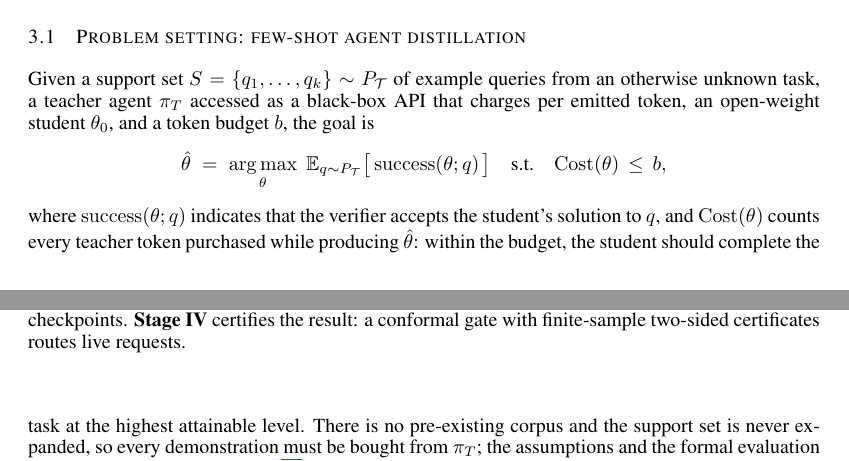
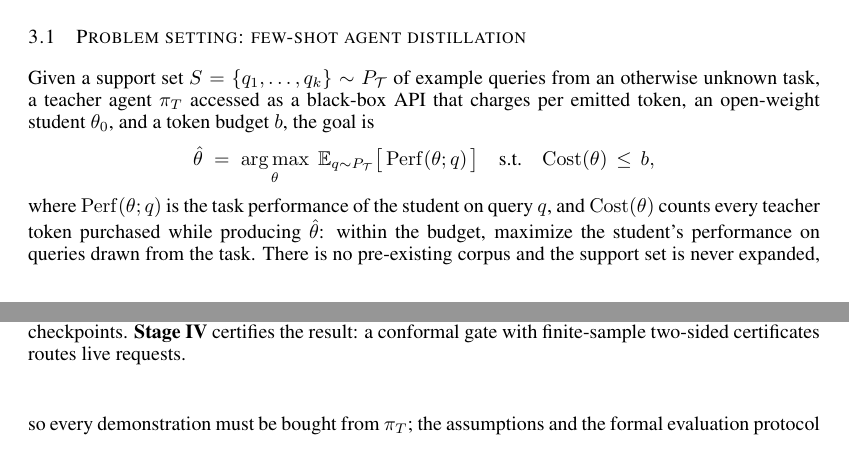
Before and after one commit to XueqiC/tc_code, a LaTeX paper (paper/iclr2027_conference.tex, which reads paper/sections/method.tex): two parts of pages 3 and 4 of 18, joined at a grey line, cut so that both start at the same text. Compiled offline with pdfLaTeX.

Commit message:
Goal formula uses Perf on task queries
Co-Authored-By: Claude Fable 5 <noreply@anthropic.com>

```diff
--- a/paper/sections/method.tex
+++ b/paper/sections/method.tex
@@ -37,15 +37,15 @@ $\pi_T$ accessed as a black-box API that charges per emitted token, an
 open-weight student $\theta_0$, and a token budget $b$, the goal is
 \[
 \hat{\theta} \;=\; \argmax_{\theta}\;
-\mathbb{E}_{q\sim P_\mathcal{T}}\big[\,\mathrm{success}(\theta;
+\mathbb{E}_{q\sim P_\mathcal{T}}\big[\,\mathrm{Perf}(\theta;
 q)\,\big]
 \quad \text{s.t.} \quad \mathrm{Cost}(\theta) \,\le\, b,
 \]
-where $\mathrm{success}(\theta; q)$ indicates that the verifier
-accepts the student's solution to $q$, and $\mathrm{Cost}(\theta)$
-counts every teacher token purchased while producing $\hat{\theta}$:
-within the budget, the student should complete the task at the highest
-attainable level. There is no pre-existing corpus and the
+where $\mathrm{Perf}(\theta; q)$ is the task performance of the
+student on query $q$, and $\mathrm{Cost}(\theta)$ counts every
+teacher token purchased while producing $\hat{\theta}$: within the
+budget, maximize the student's performance on queries drawn from the
+task. There is no pre-existing corpus and the
 support set is never expanded, so every demonstration must be bought
 from $\pi_T$; the assumptions and the formal evaluation protocol are
 stated in Appendix~\ref{app:details}.
```
